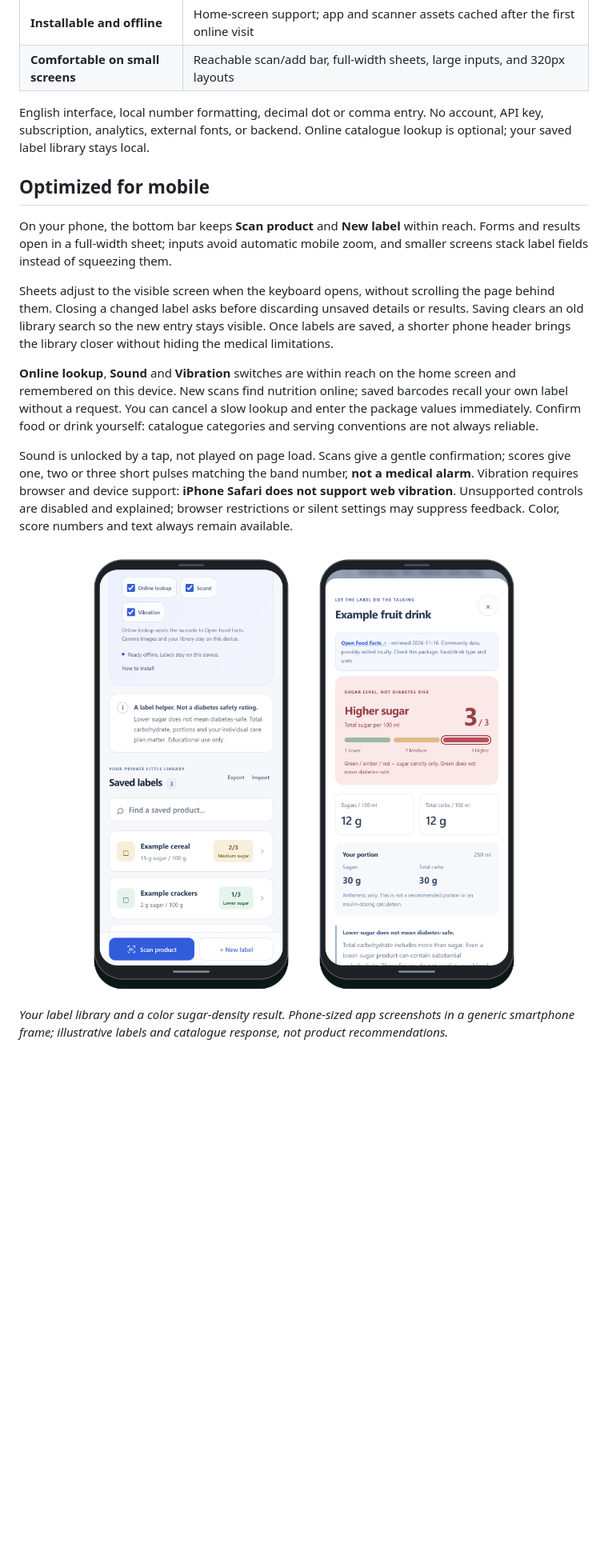
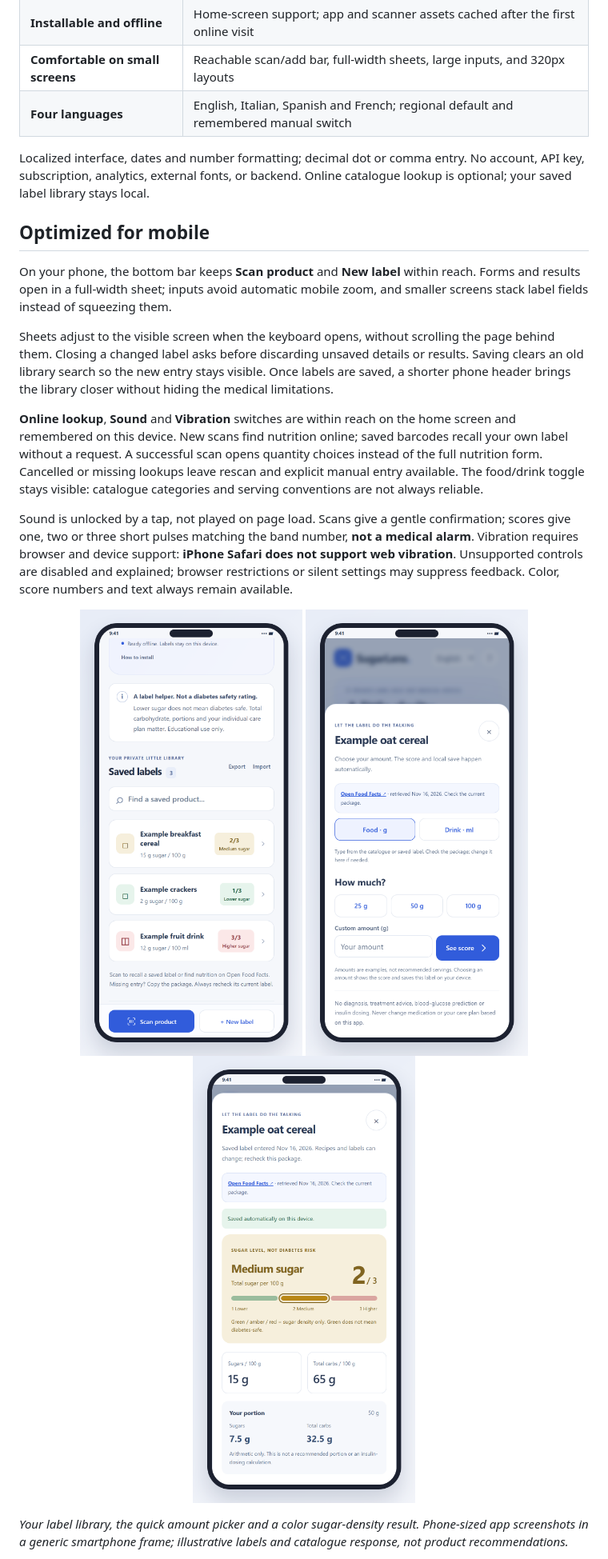
Before and after one commit to edoardorex/sugarlens, a Markdown page: README.md, the part around one of its changes. Shown at 80% size. GitHub-like rendering; pictures changed too: docs/screenshots/phone-choose-amount.png (added), docs/screenshots/phone-library.png, docs/screenshots/phone-sugar-result.png; blank space fills up the shorter version.

Commit message:
Add one-tap scan amounts and regional language switching
Co-authored-by: Copilot <223556219+Copilot@users.noreply.github.com>

Copilot-Session: 4d46f7da-7756-48f4-aded-b5a88fc8a805

```diff
--- a/README.md
+++ b/README.md
@@ -52,8 +65,9 @@ Future scans recall your own saved entry. Recipes and nutrition labels can chang
 | **Private label library** | Local browser storage, search, editing, JSON export and restore |
 | **Installable and offline** | Home-screen support; app and scanner assets cached after the first online visit |
 | **Comfortable on small screens** | Reachable scan/add bar, full-width sheets, large inputs, and 320px layouts |
+| **Four languages** | English, Italian, Spanish and French; regional default and remembered manual switch |
 
-English interface, local number formatting, decimal dot or comma entry.
+Localized interface, dates and number formatting; decimal dot or comma entry.
 No account, API key, subscription, analytics, external fonts, or backend.
 Online catalogue lookup is optional; your saved label library stays local.
 
@@ -71,9 +85,10 @@ without hiding the medical limitations.
 
 **Online lookup**, **Sound** and **Vibration** switches are within reach on the
 home screen and remembered on this device. New scans find nutrition online;
-saved barcodes recall your own label without a request. You can cancel a slow
-lookup and enter the package values immediately. Confirm food or drink yourself:
-catalogue categories and serving conventions are not always reliable.
+saved barcodes recall your own label without a request. A successful scan opens
+quantity choices instead of the full nutrition form. Cancelled or missing
+lookups leave rescan and explicit manual entry available. The food/drink toggle
+stays visible: catalogue categories and serving conventions are not always reliable.
 
 Sound is unlocked by a tap, not played on page load. Scans give a gentle
 confirmation; scores give one, two or three short pulses matching the band
@@ -84,10 +99,11 @@ feedback. Color, score numbers and text always remain available.
 
 <p align="center">
   <a href="docs/screenshots/phone-library.png"><img src="docs/screenshots/phone-library.png" width="300" alt="SugarLens in a smartphone frame, showing medical limitations, saved product labels, sugar-density bands, and bottom scan actions" /></a>
+  <a href="docs/screenshots/phone-choose-amount.png"><img src="docs/screenshots/phone-choose-amount.png" width="300" alt="SugarLens after a scan, with one-tap quantity choices, a correctable food or drink type, and automatic local saving" /></a>
   <a href="docs/screenshots/phone-sugar-result.png"><img src="docs/screenshots/phone-sugar-result.png" width="300" alt="SugarLens's phone-sized result showing sugar density, total carbohydrate, portion arithmetic, and a warning that lower sugar is not diabetes-safe" /></a>
 </p>
 
-*Your label library and a color sugar-density result. Phone-sized app screenshots
+*Your label library, the quick amount picker and a color sugar-density result. Phone-sized app screenshots
 in a generic smartphone frame; illustrative labels and catalogue response, not
 product recommendations.*
 
```
Also changed, not shown: other parts of README.md (+47 -15 lines), public/preview.png, 10 other files.
